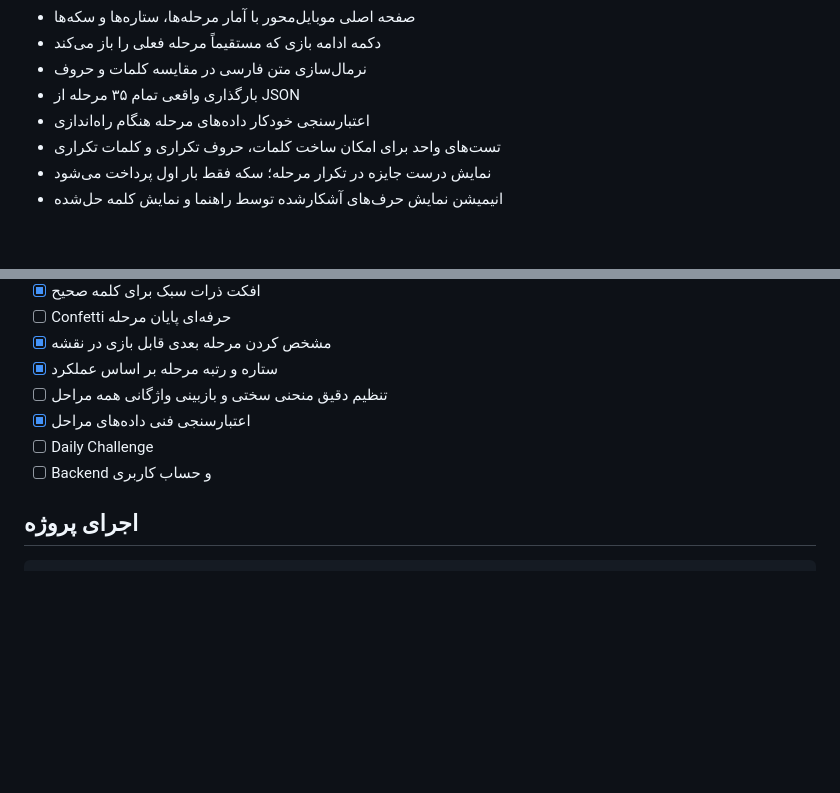
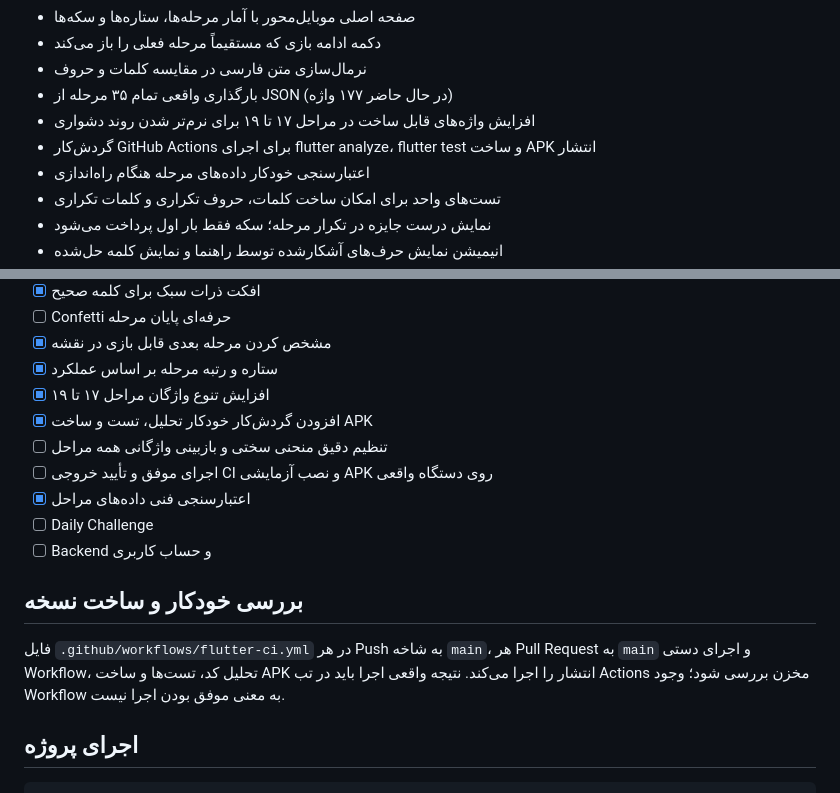
Before and after one commit to KazemKeshavarz/FlutterWordGame, a Markdown page: docs/GAME_DEVELOPMENT.md, 2 parts joined by grey strips. GitHub-like rendering; blank space fills up the shorter version.

Commit message:
Document stage balancing and automated Flutter CI

````diff
--- a/docs/GAME_DEVELOPMENT.md
+++ b/docs/GAME_DEVELOPMENT.md
@@ -25,7 +25,9 @@
 - صفحه اصلی موبایل‌محور با آمار مرحله‌ها، ستاره‌ها و سکه‌ها
 - دکمه ادامه بازی که مستقیماً مرحله فعلی را باز می‌کند
 - نرمال‌سازی متن فارسی در مقایسه کلمات و حروف
-- بارگذاری واقعی تمام ۳۵ مرحله از JSON
+- بارگذاری واقعی تمام ۳۵ مرحله از JSON (در حال حاضر ۱۷۷ واژه)
+- افزایش واژه‌های قابل ساخت در مراحل ۱۷ تا ۱۹ برای نرم‌تر شدن روند دشواری
+- گردش‌کار GitHub Actions برای اجرای flutter analyze، flutter test و ساخت APK انتشار
 - اعتبارسنجی خودکار داده‌های مرحله هنگام راه‌اندازی
 - تست‌های واحد برای امکان ساخت کلمات، حروف تکراری و کلمات تکراری
 - نمایش درست جایزه در تکرار مرحله؛ سکه فقط بار اول پرداخت می‌شود
@@ -110,10 +112,16 @@ assets/audio/
 - [ ] Confetti حرفه‌ای پایان مرحله
 - [x] مشخص کردن مرحله بعدی قابل بازی در نقشه
 - [x] ستاره و رتبه مرحله بر اساس عملکرد
+- [x] افزایش تنوع واژگان مراحل ۱۷ تا ۱۹
+- [x] افزودن گردش‌کار خودکار تحلیل، تست و ساخت APK
 - [ ] تنظیم دقیق منحنی سختی و بازبینی واژگانی همه مراحل
+- [ ] اجرای موفق و تأیید خروجی CI و نصب آزمایشی APK روی دستگاه واقعی
 - [x] اعتبارسنجی فنی داده‌های مراحل
 - [ ] Daily Challenge
 - [ ] Backend و حساب کاربری
+
+## بررسی خودکار و ساخت نسخه
+فایل `.github/workflows/flutter-ci.yml` در هر Push به شاخه `main`، هر Pull Request به `main` و اجرای دستی Workflow، تحلیل کد، تست‌ها و ساخت APK انتشار را اجرا می‌کند. نتیجه واقعی اجرا باید در تب Actions مخزن بررسی شود؛ وجود Workflow به معنی موفق بودن اجرا نیست.
 
 ## اجرای پروژه
 ```bash
````
